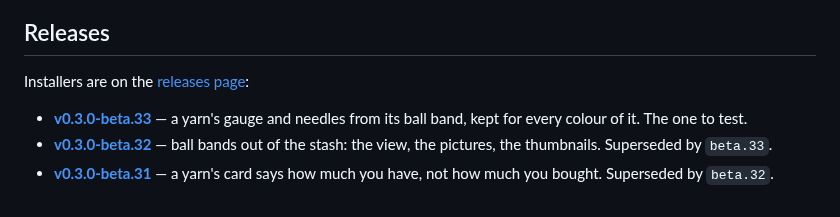
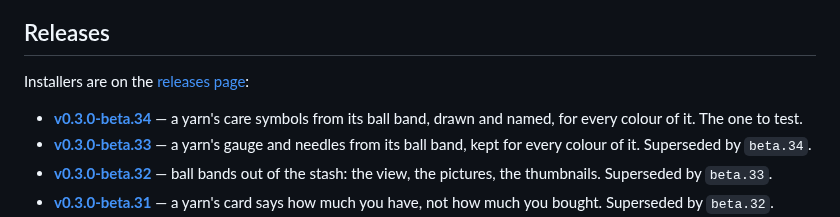
Before and after one commit to shinystarborne/shiny-knitting, a Markdown page: README.md, the part around the change. Rendered like a GitHub page.

Commit message:
List the thirty-fourth 0.3.0 beta in the README

```diff
--- a/README.md
+++ b/README.md
@@ -20,9 +20,11 @@ It does five things:
 
 Installers are on the [releases page](https://github.com/shinystarborne/shiny-knitting/releases):
 
+- **[v0.3.0-beta.34](https://github.com/shinystarborne/shiny-knitting/releases/tag/v0.3.0-beta.34)** —
+  a yarn's care symbols from its ball band, drawn and named, for every colour of it. The one to test.
 - **[v0.3.0-beta.33](https://github.com/shinystarborne/shiny-knitting/releases/tag/v0.3.0-beta.33)** —
   a yarn's gauge and needles from its ball band, kept for every colour of
-  it. The one to test.
+  it. Superseded by `beta.34`.
 - **[v0.3.0-beta.32](https://github.com/shinystarborne/shiny-knitting/releases/tag/v0.3.0-beta.32)** —
   ball bands out of the stash: the view, the pictures, the thumbnails. Superseded by `beta.33`.
 - **[v0.3.0-beta.31](https://github.com/shinystarborne/shiny-knitting/releases/tag/v0.3.0-beta.31)** —
```
